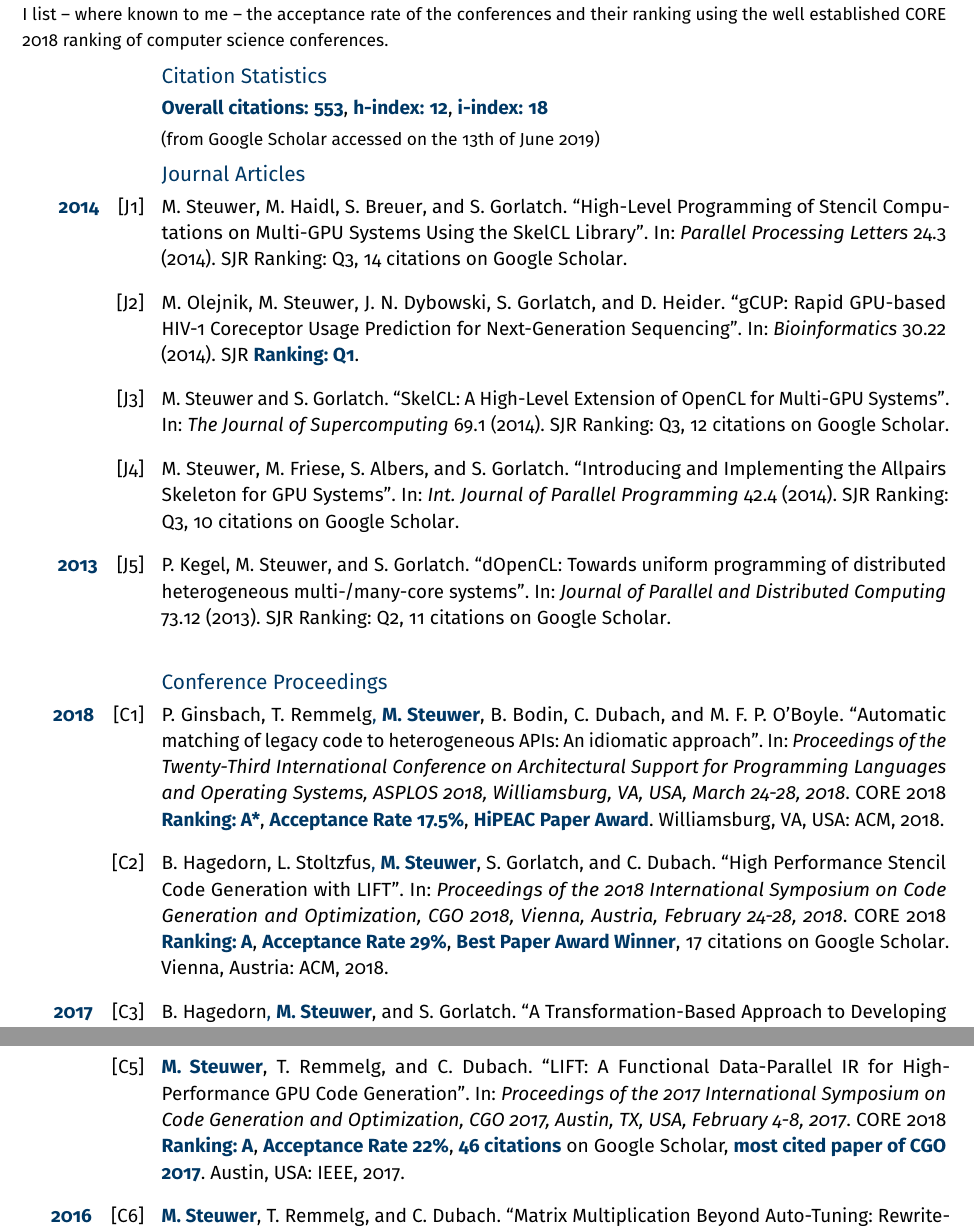
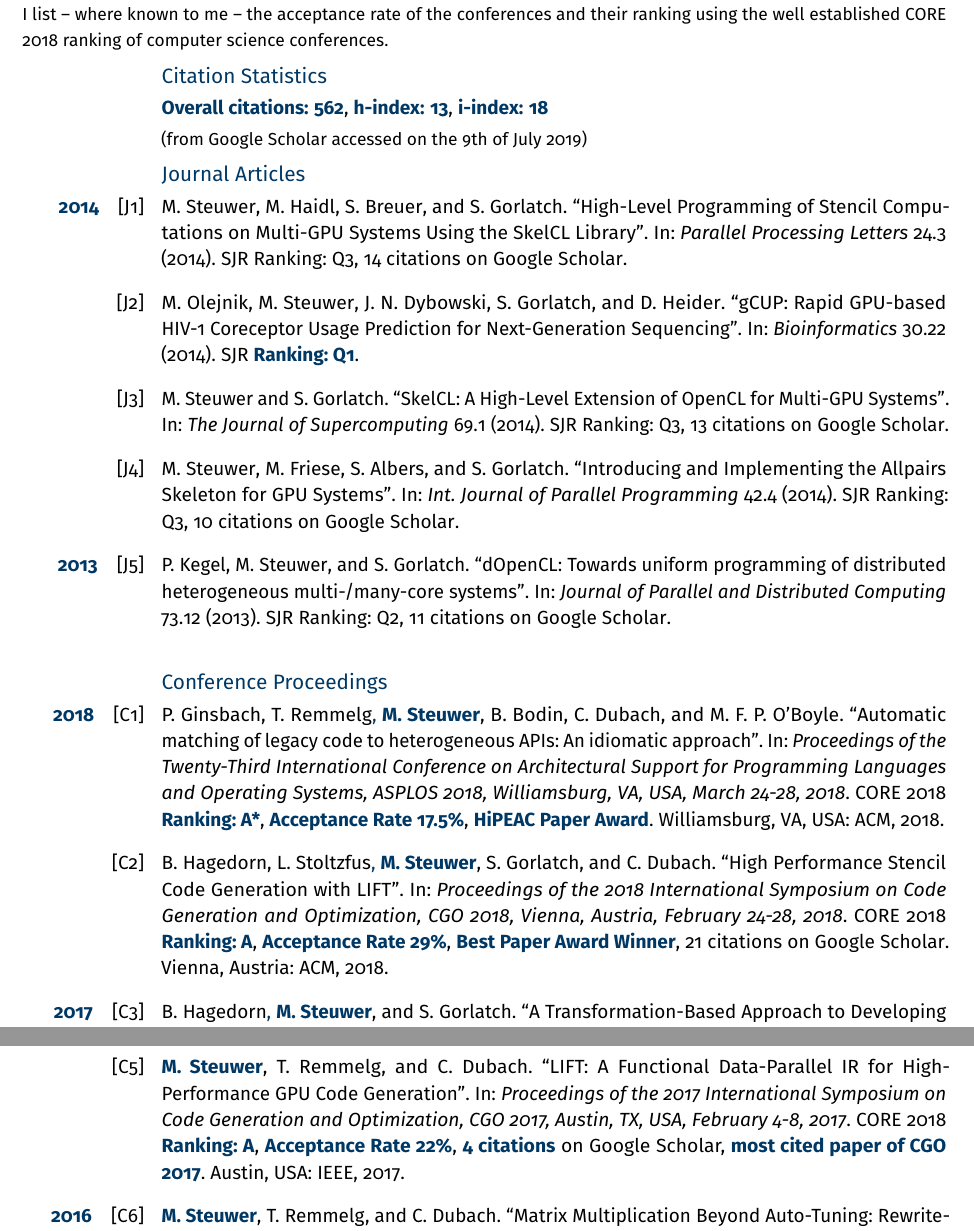
Before and after one commit to michel-steuwer/cv, a LaTeX CV (latex/michel_steuwer.tex, which reads latex/michel_steuwer.bib): two parts of pages 4 and 5 of 11, joined at a grey line, cut so that both start at the same text. Compiled offline with pdfLaTeX.

Commit message:
09 july update citation numbers

```diff
--- a/latex/michel_steuwer.bib
+++ b/latex/michel_steuwer.bib
@@ -98,7 +98,7 @@ keywords  = {thesis},
   publisher = {{ACM}},
   year      = {2018},
   location  = {Vienna, Austria},
-  note      = {CORE 2018 \strong{Ranking: A}, \strong{Acceptance Rate 29\%}, \strong{Best Paper Award Winner}, 17 citations on Google Scholar},
+  note      = {CORE 2018 \strong{Ranking: A}, \strong{Acceptance Rate 29\%}, \strong{Best Paper Award Winner}, 21 citations on Google Scholar},
   core-ranking = {A},
   keywords  = {proceedings, conference}
 }
@@ -136,7 +136,7 @@ booktitle = {Proceedings of the 2017 International Symposium on Code Generation
 publisher = {{IEEE}},
 year      = {2017},
 location  = {Austin, USA},
-note      = {CORE 2018 \strong{Ranking: A}, \strong{Acceptance Rate 22\%}, \strong{46 citations} on Google Scholar, \strong{most cited paper of CGO 2017}},
+note      = {CORE 2018 \strong{Ranking: A}, \strong{Acceptance Rate 22\%}, \strong{4 citations} on Google Scholar, \strong{most cited paper of CGO 2017}},
 core-ranking = {A},
 keywords  = {proceedings, conference}
 }
--- a/latex/michel_steuwer.tex
+++ b/latex/michel_steuwer.tex
@@ -322,8 +322,8 @@ I list -- where known to me -- the acceptance rate of the conferences and their
 }
 
 \subsection{Citation Statistics}
-\cvline{}{\strong{Overall citations: 553}, \strong{h-index: 12}, \strong{i-index: 18}}
-\cvline{}{\small (from Google Scholar accessed on the 13th of June 2019)}
+\cvline{}{\strong{Overall citations: 562}, \strong{h-index: 13}, \strong{i-index: 18}}
+\cvline{}{\small (from Google Scholar accessed on the 9th of July 2019)}
 
 \newrefcontext[labelprefix=J]
 \printbibliography[keyword=journal,title={Journal Articles},heading=subbibliography]
```
Also changed, not shown: latex/michel_steuwer.pdf, latex/michel_steuwer.bib (5 more changed lines).
